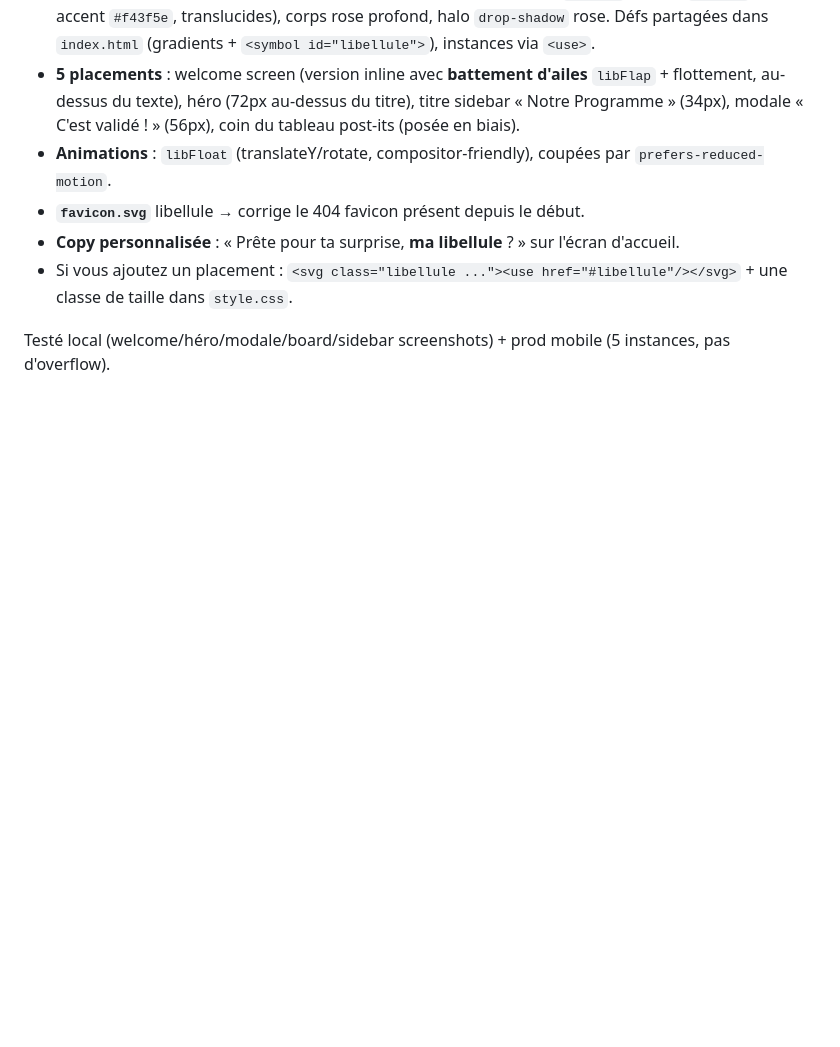
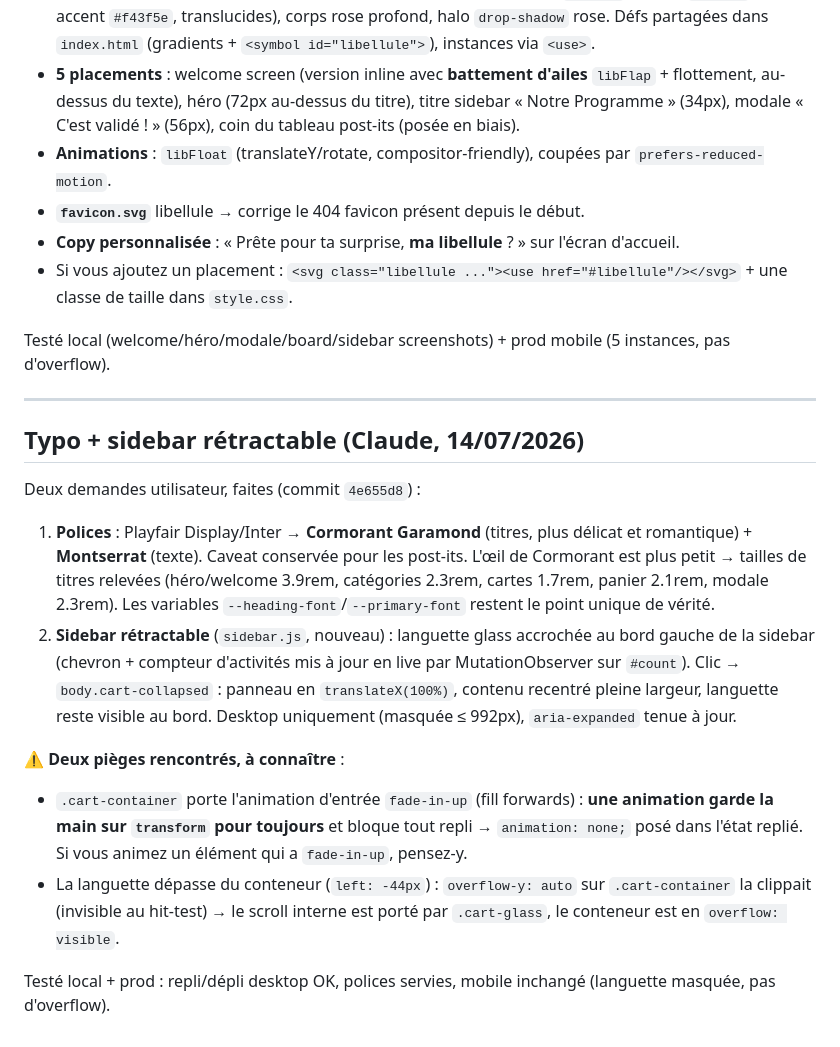
Before and after one commit to Monsieurking5D/MyBaby, a Markdown page: AGENTS_SYNC.md, the part around the change. Rendered like a GitHub page; blank space fills up the shorter version.

Commit message:
docs: typo Cormorant + sidebar retractable, pieges fade-in-up et overflow

```diff
--- a/AGENTS_SYNC.md
+++ b/AGENTS_SYNC.md
@@ -222,3 +222,18 @@ Demande utilisateur (via /ui-ux-pro-max) : embellir le site avec « ma libellule
 - Si vous ajoutez un placement : `<svg class="libellule ..."><use href="#libellule"/></svg>` + une classe de taille dans `style.css`.
 
 Testé local (welcome/héro/modale/board/sidebar screenshots) + prod mobile (5 instances, pas d'overflow).
+
+---
+
+## Typo + sidebar rétractable (Claude, 14/07/2026)
+
+Deux demandes utilisateur, faites (commit `4e655d8`) :
+
+1. **Polices** : Playfair Display/Inter → **Cormorant Garamond** (titres, plus délicat et romantique) + **Montserrat** (texte). Caveat conservée pour les post-its. L'œil de Cormorant est plus petit → tailles de titres relevées (héro/welcome 3.9rem, catégories 2.3rem, cartes 1.7rem, panier 2.1rem, modale 2.3rem). Les variables `--heading-font`/`--primary-font` restent le point unique de vérité.
+2. **Sidebar rétractable** (`sidebar.js`, nouveau) : languette glass accrochée au bord gauche de la sidebar (chevron + compteur d'activités mis à jour en live par MutationObserver sur `#count`). Clic → `body.cart-collapsed` : panneau en `translateX(100%)`, contenu recentré pleine largeur, languette reste visible au bord. Desktop uniquement (masquée ≤ 992px), `aria-expanded` tenue à jour.
+
+⚠️ **Deux pièges rencontrés, à connaître** :
+- `.cart-container` porte l'animation d'entrée `fade-in-up` (fill forwards) : **une animation garde la main sur `transform` pour toujours** et bloque tout repli → `animation: none;` posé dans l'état replié. Si vous animez un élément qui a `fade-in-up`, pensez-y.
+- La languette dépasse du conteneur (`left: -44px`) : `overflow-y: auto` sur `.cart-container` la clippait (invisible au hit-test) → le scroll interne est porté par `.cart-glass`, le conteneur est en `overflow: visible`.
+
+Testé local + prod : repli/dépli desktop OK, polices servies, mobile inchangé (languette masquée, pas d'overflow).
```
